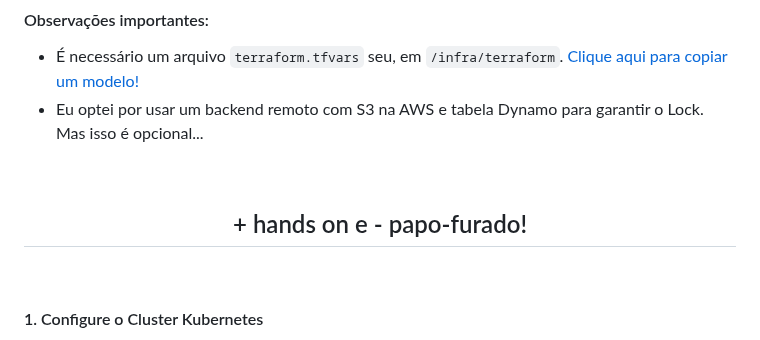
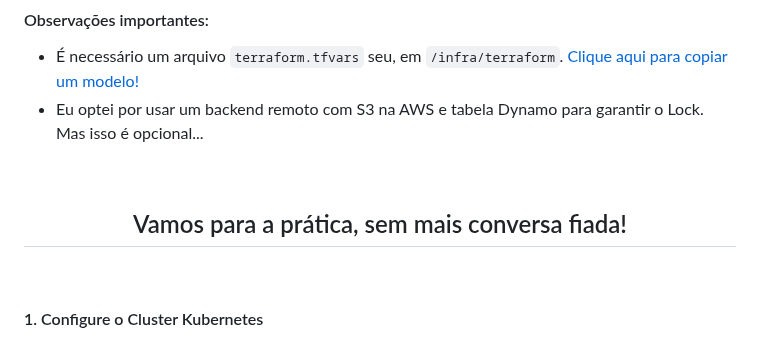
Before and after one commit to dellabeneta/project-argocd, a Markdown page: README.md, the part around the change. Rendered like a GitHub page.

```diff
--- a/README.md
+++ b/README.md
@@ -36,7 +36,7 @@ O processo funciona conectando diferentes tecnologias. Sempre que houver altera
 <br>
 
 <div align="center">
-<h2>+ hands on e - papo-furado!</h2>
+<h2>Vamos para a prática, sem mais conversa fiada!</h2>
 </div>
 
 <br>
```
